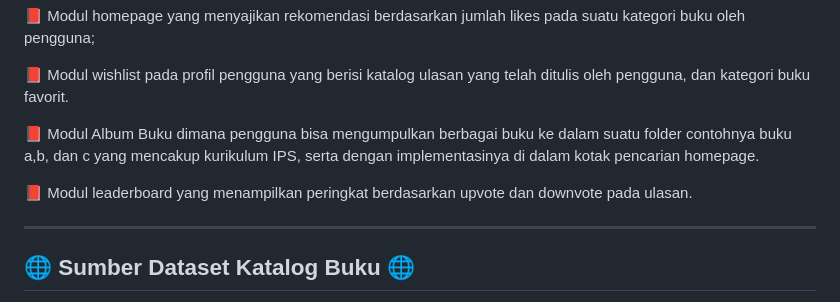
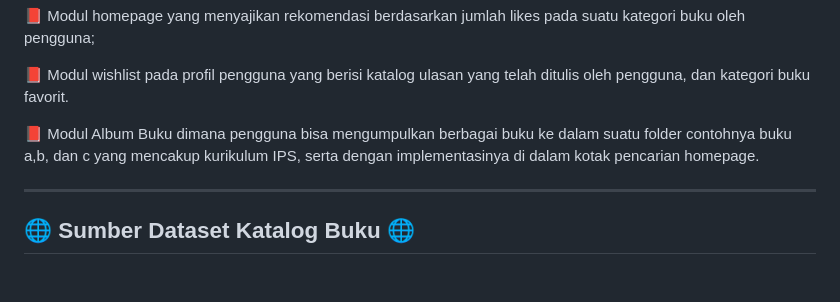
Before and after one commit to Riviu-Buku/riviu-buku, a Markdown page: README.md, the part around the change. GitHub-like rendering; blank space fills up the shorter version.

```diff
--- a/README.md
+++ b/README.md
@@ -76,7 +76,6 @@ adalah tempat yang sempurna bagi semua pecinta buku untuk menjelajahi, berintera
 <p>📕 Modul homepage yang menyajikan rekomendasi berdasarkan jumlah likes pada suatu kategori buku oleh pengguna;</p>
 <p>📕 Modul wishlist pada profil pengguna yang berisi katalog ulasan yang telah ditulis oleh pengguna, dan kategori buku favorit.</p>
 <p>📕 Modul Album Buku dimana pengguna bisa mengumpulkan berbagai buku ke dalam suatu folder contohnya buku a,b, dan c yang mencakup kurikulum IPS, serta dengan implementasinya di dalam kotak pencarian homepage.</p>
-<p>📕 Modul leaderboard yang menampilkan peringkat berdasarkan upvote dan downvote pada ulasan.</p>
 
 <p></p>
 
```
